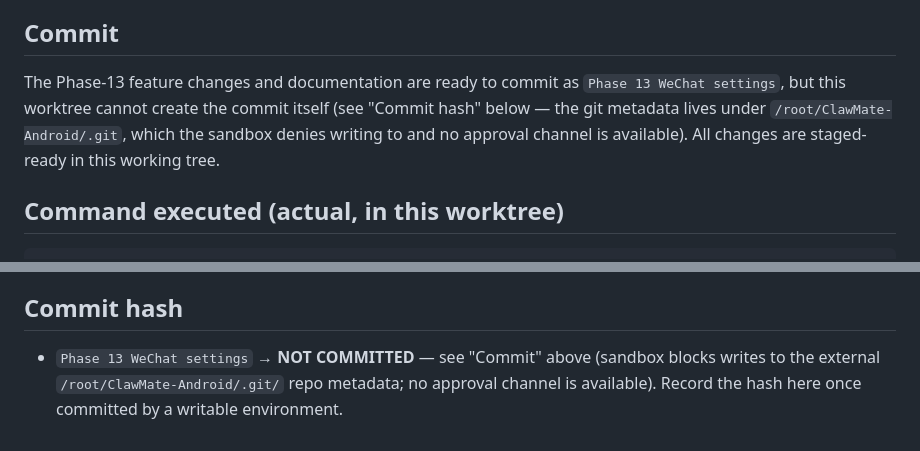
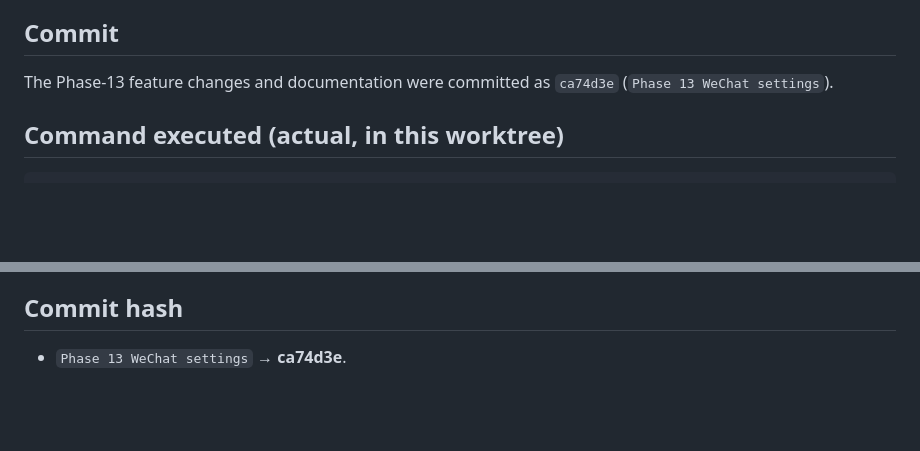
Before and after one commit to JKSOBBING/ClawMate-Android, a Markdown page: DSH_PHASE_RESULT.md, 2 parts joined by grey strips. GitHub-like rendering; blank space fills up the shorter version.

Commit message:
docs: record Phase 13 result hash

```diff
--- a/DSH_PHASE_RESULT.md
+++ b/DSH_PHASE_RESULT.md
@@ -20,12 +20,7 @@
 
 ## Commit
 
-The Phase-13 feature changes and documentation are ready to commit as `Phase 13
-WeChat settings`, but this worktree cannot create the commit itself (see
-"Commit hash" below — the git metadata lives under
-`/root/ClawMate-Android/.git`, which the sandbox denies writing to and no
-approval channel is available). All changes are staged-ready in this working
-tree.
+The Phase-13 feature changes and documentation were committed as `ca74d3e` (`Phase 13 WeChat settings`).
 
 ## Command executed (actual, in this worktree)
 
@@ -126,7 +121,4 @@ Modified:
 
 ## Commit hash
 
-- `Phase 13 WeChat settings` → **NOT COMMITTED** — see "Commit" above (sandbox
-  blocks writes to the external `/root/ClawMate-Android/.git/` repo metadata;
-  no approval channel is available). Record the hash here once committed by a
-  writable environment.
+- `Phase 13 WeChat settings` → **ca74d3e**.
```
